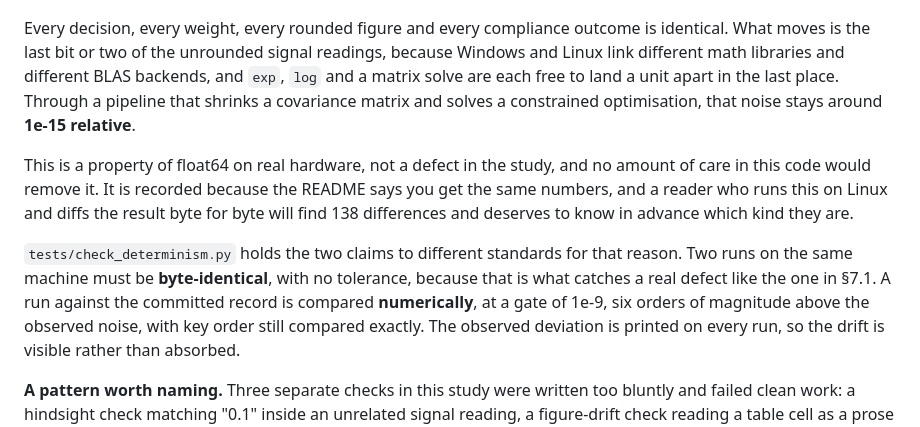
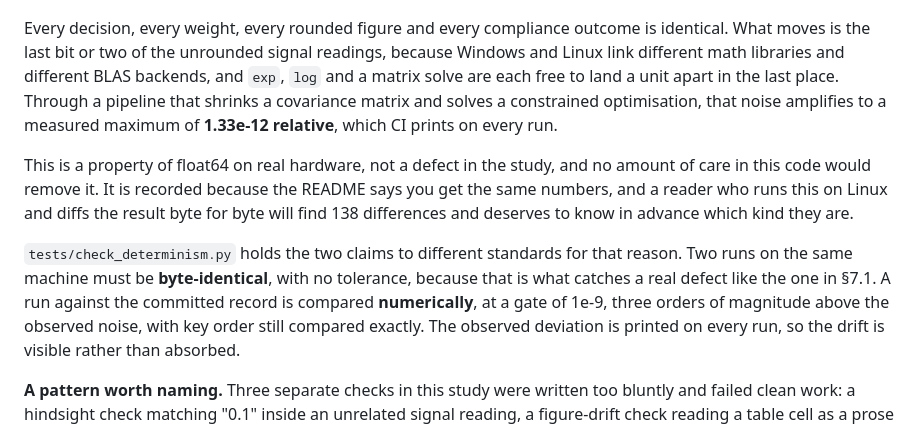
Before and after one commit to davidalmeida90/endowment-agent-investment, a Markdown page: AUDIT.md, the part around the change. GitHub-like rendering.

Commit message:
AUDIT 7.2: use the measured deviation CI reports, not an estimate

```diff
--- a/AUDIT.md
+++ b/AUDIT.md
@@ -322,7 +322,8 @@ is identical. What moves is the last bit or two of the unrounded signal readings
 because Windows and Linux link different math libraries and different BLAS
 backends, and `exp`, `log` and a matrix solve are each free to land a unit apart
 in the last place. Through a pipeline that shrinks a covariance matrix and solves
-a constrained optimisation, that noise stays around **1e-15 relative**.
+a constrained optimisation, that noise amplifies to a measured maximum of
+**1.33e-12 relative**, which CI prints on every run.
 
 This is a property of float64 on real hardware, not a defect in the study, and no
 amount of care in this code would remove it. It is recorded because the README
@@ -334,7 +335,7 @@ which kind they are.
 that reason. Two runs on the same machine must be **byte-identical**, with no
 tolerance, because that is what catches a real defect like the one in §7.1. A
 run against the committed record is compared **numerically**, at a gate of 1e-9,
-six orders of magnitude above the observed noise, with key order still compared
+three orders of magnitude above the observed noise, with key order still compared
 exactly. The observed deviation is printed on every run, so the drift is visible
 rather than absorbed.
 
```
